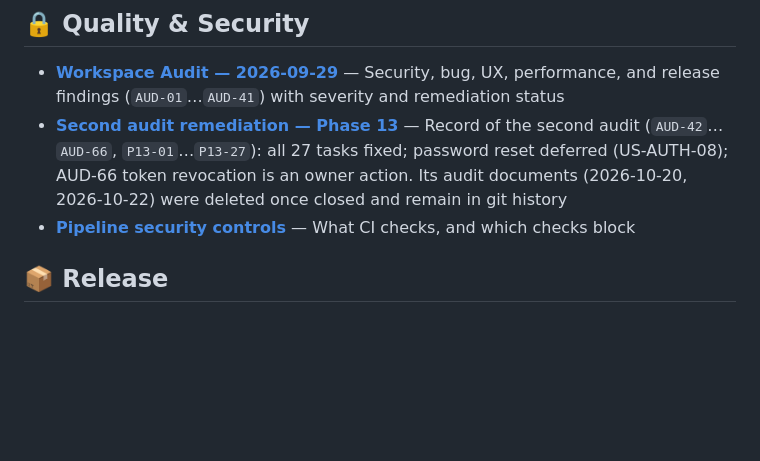
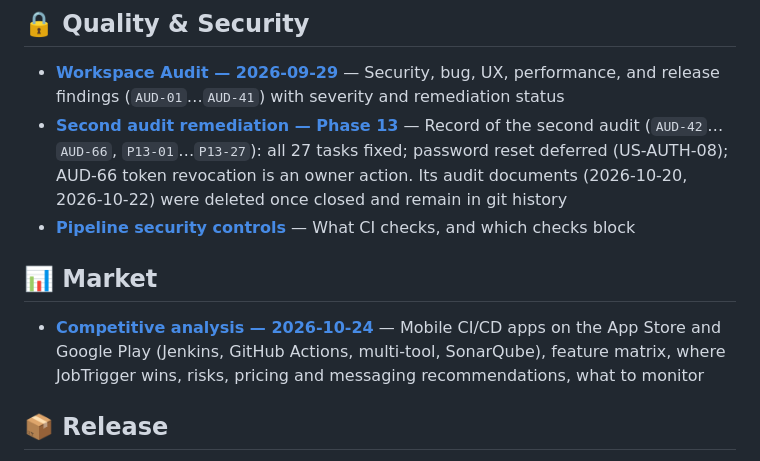
Before and after one commit to SithumRaigamage/JobTrigger, a Markdown page: docs/README.md, the part around the change. Rendered like a GitHub page; blank space fills up the shorter version.

```diff
--- a/docs/README.md
+++ b/docs/README.md
@@ -32,6 +32,10 @@ Complete reference for the JobTrigger Flutter + Node.js project.
 - **[Workspace Audit — 2026-09-29](./audit/2026-09-29-workspace-audit.md)** — Security, bug, UX, performance, and release findings (`AUD-01`…`AUD-41`) with severity and remediation status
 - **[Second audit remediation — Phase 13](../tasks/phase-13-audit-2-remediation.md)** — Record of the second audit (`AUD-42`…`AUD-66`, `P13-01`…`P13-27`): all 27 tasks fixed; password reset deferred (US-AUTH-08); AUD-66 token revocation is an owner action. Its audit documents (2026-10-20, 2026-10-22) were deleted once closed and remain in git history
 - **[Pipeline security controls](./deployment.md#pipeline-security-controls-p13-18-aud-59)** — What CI checks, and which checks block
+
+## 📊 Market
+
+- **[Competitive analysis — 2026-10-24](./market/competitive-analysis.md)** — Mobile CI/CD apps on the App Store and Google Play (Jenkins, GitHub Actions, multi-tool, SonarQube), feature matrix, where JobTrigger wins, risks, pricing and messaging recommendations, what to monitor
 
 ## 📦 Release
 
```
Also changed, not shown: docs/market/competitive-analysis.md (added, +235 -0 lines).
